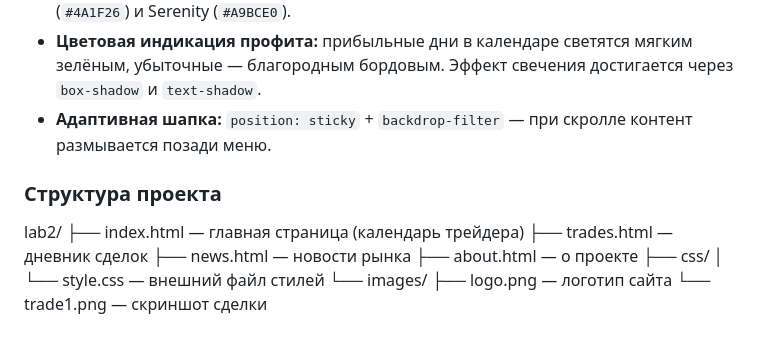
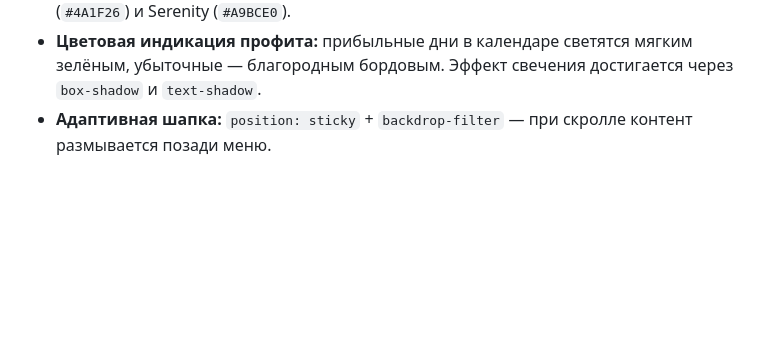
Before and after one commit to Kell-Yaroslav/web6404-kell_ya, a Markdown page: README.md, the part around the change. GitHub-like rendering; blank space fills up the shorter version.

```diff
--- a/README.md
+++ b/README.md
@@ -42,16 +42,3 @@
 - **Цветовая палитра** — благородные оттенки Mystic Navy (`#13273F`), Cherries Jubilee (`#4A1F26`) и Serenity (`#A9BCE0`).
 - **Цветовая индикация профита:** прибыльные дни в календаре светятся мягким зелёным, убыточные — благородным бордовым. Эффект свечения достигается через `box-shadow` и `text-shadow`.
 - **Адаптивная шапка:** `position: sticky` + `backdrop-filter` — при скролле контент размывается позади меню.
-
-
-### Структура проекта
-lab2/
-├── index.html — главная страница (календарь трейдера)
-├── trades.html — дневник сделок
-├── news.html — новости рынка
-├── about.html — о проекте
-├── css/
-│ └── style.css — внешний файл стилей
-└── images/
-├── logo.png — логотип сайта
-└── trade1.png — скриншот сделки
```
